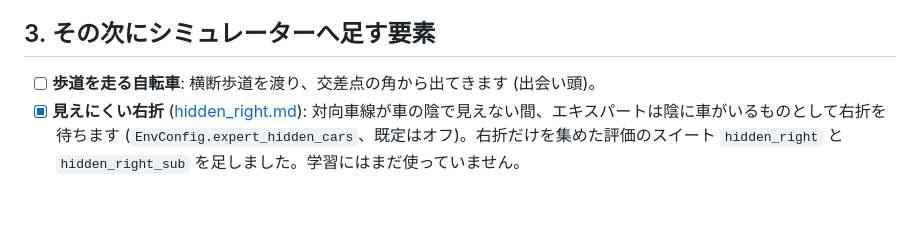
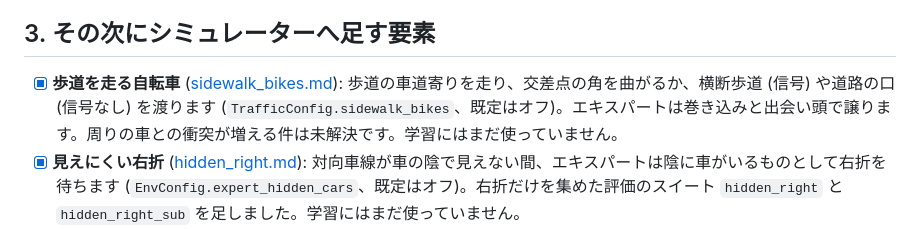
Before and after one commit to southern-star/keisim, a Markdown page: docs/roadmap.md, the part around the change. GitHub-like rendering; blank space fills up the shorter version.

```diff
--- a/docs/roadmap.md
+++ b/docs/roadmap.md
@@ -97,7 +97,7 @@
 
 ## 3. その次にシミュレーターへ足す要素
 
-- [ ] **歩道を走る自転車**: 横断歩道を渡り、交差点の角から出てきます (出会い頭)。
+- [x] **歩道を走る自転車** ([sidewalk_bikes.md](sidewalk_bikes.md)): 歩道の車道寄りを走り、交差点の角を曲がるか、横断歩道 (信号) や道路の口 (信号なし) を渡ります (`TrafficConfig.sidewalk_bikes`、既定はオフ)。エキスパートは巻き込みと出会い頭で譲ります。周りの車との衝突が増える件は未解決です。学習にはまだ使っていません。
 - [x] **見えにくい右折** ([hidden_right.md](hidden_right.md)): 対向車線が車の陰で見えない間、エキスパートは陰に車がいるものとして右折を待ちます (`EnvConfig.expert_hidden_cars`、既定はオフ)。右折だけを集めた評価のスイート `hidden_right` と `hidden_right_sub` を足しました。学習にはまだ使っていません。
 - [ ] **右折矢印の信号**: 大きな交差点の、矢印の現示です。信号を読む出力に、矢印の読みを足します。
 - [ ] **追い越しと二段階右折**: 周りの車とエキスパートが、中央線をはみ出して自転車を追い越します。自転車が二段階右折をします。
```
Also changed, not shown: docs/sidewalk_bikes.md (added, +88 -0 lines), docs/sidewalk_bikes_sapporo.jpg (added), 8 other files.
